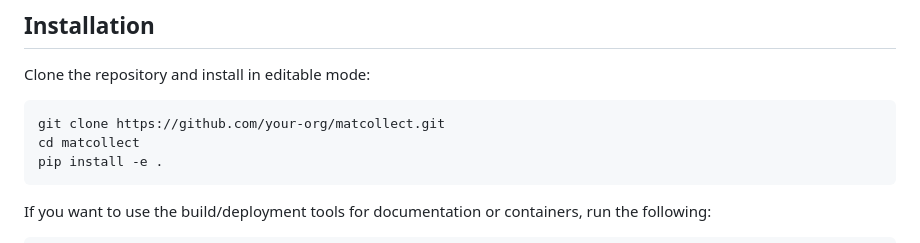
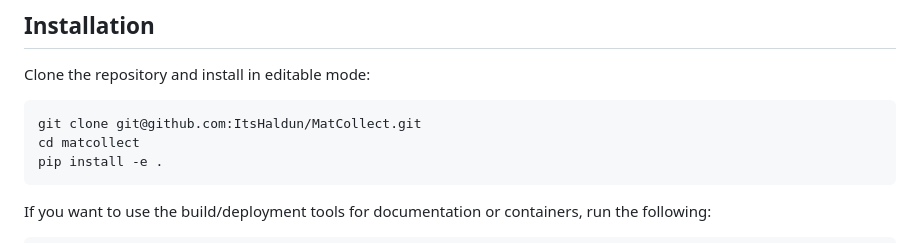
Before and after one commit to ergroup/MatCollect, a Markdown page: README.md, the part around the change. Rendered like a GitHub page.

````diff
--- a/README.md
+++ b/README.md
@@ -83,7 +83,7 @@ MatCollect/
 Clone the repository and install in editable mode:
 
 ```bash
-git clone https://github.com/your-org/matcollect.git
+git clone git@github.com:ItsHaldun/MatCollect.git
 cd matcollect
 pip install -e .
 ```
````
